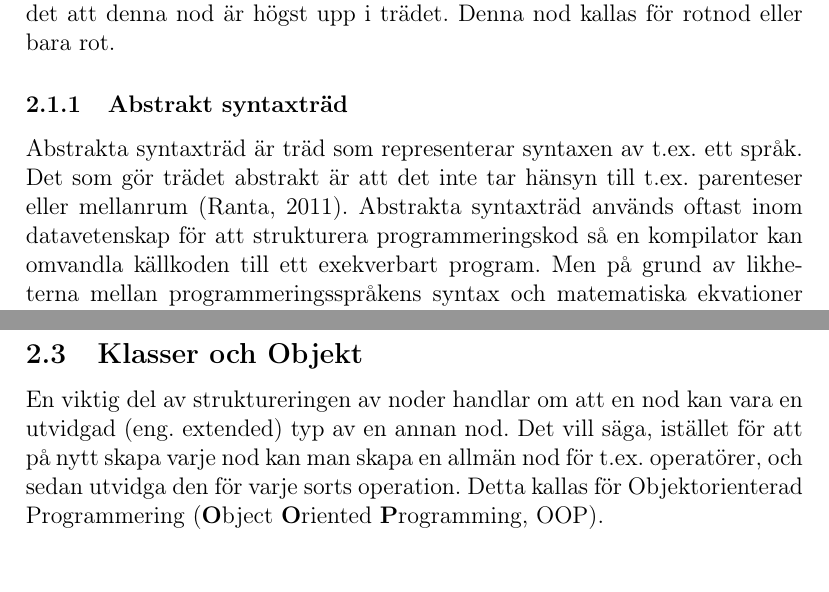
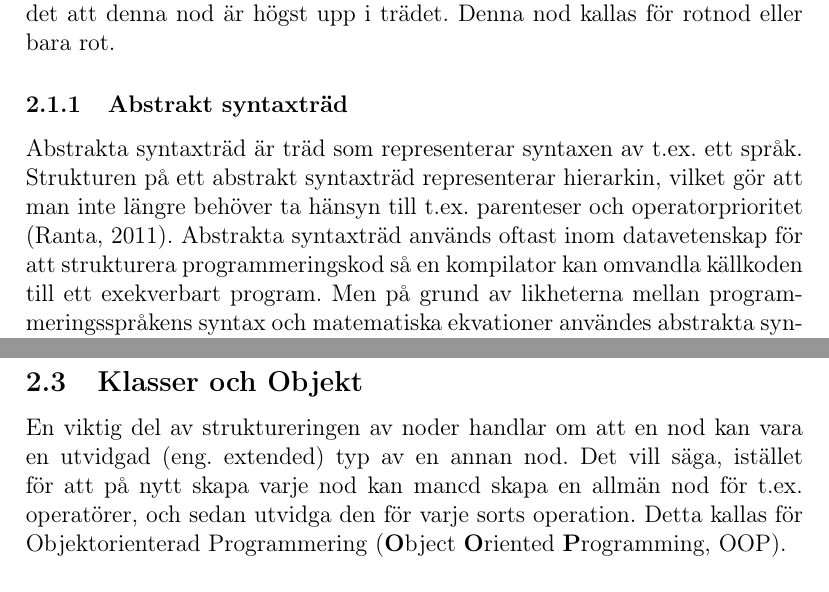
Before and after one commit to ALI-Team/ga-rapport, a LaTeX paper (rapport.tex): two parts of pages 6 and 7 of 25, joined at a grey line, cut so that both start at the same text. Compiled offline with pdfLaTeX.

Commit message:
abstrakt

```diff
--- a/rapport.tex
+++ b/rapport.tex
@@ -62,7 +62,7 @@ För att tolka ekvationer som är skrivna på vanlig form (e.x. \(5x + 10 = 15\)
 \label{subsec:trees}
 Inom datavetenskap beskrivs träd som en form av graf som används för att representera hierarkisk data. Ett träd inom matematiken består av noder som är sammansatta på så vis att varje nod kan innefatta ett eller flera barn, som i sig också är noder. I det här dokumentet kallas barnen för subnoder. En subnods ``förälder'' kallas just så: förälder. Noder måste ha ett värde eller representera en operation, men det finns dock inget krav på att en nod måste ha subnoder. Dessa noder kallas löv.  Om en nod inte har en förälder betyder det att denna nod är högst upp i trädet. Denna nod kallas för rotnod eller bara rot.
 \subsubsection{Abstrakt syntaxträd}
-Abstrakta syntaxträd är träd som representerar syntaxen av t.ex. ett språk. Det som gör trädet abstrakt är att det inte tar hänsyn till t.ex. parenteser eller mellanrum (Ranta, 2011). Abstrakta syntaxträd används oftast inom datavetenskap för att strukturera programmeringskod så en kompilator kan omvandla källkoden till ett exekverbart program. Men på grund av likheterna mellan programmeringsspråkens syntax och matematiska ekvationer användes abstrakta syntaxträd i detta arbete.
+Abstrakta syntaxträd är träd som representerar syntaxen av t.ex. ett språk. Strukturen på ett abstrakt syntaxträd representerar hierarkin, vilket gör att man inte längre behöver ta hänsyn till t.ex. parenteser och operatorprioritet (Ranta, 2011). Abstrakta syntaxträd används oftast inom datavetenskap för att strukturera programmeringskod så en kompilator kan omvandla källkoden till ett exekverbart program. Men på grund av likheterna mellan programmeringsspråkens syntax och matematiska ekvationer användes abstrakta syntaxträd i detta arbete.
 \subsection{Multinomialsatsen}
 För att utveckla multinom (e.x \((a+b+c)^3\))  används multinomialsatsen. Som man kan ana på namnet liknar multinomialsatsen binomialsatsen. Skillnaden är att multinomialsatsen är ett mer generaliserat sätt att beskriva utveckling av polynom, och är alltså ej begränsad till endast binom. Satsen lyder (ProofWiki, 2016):
 \[(a_{1}+a_{2}+\ldots+a_{m})^{n}=\displaystyle\sum_{k_{1}+\dots+k_{m}=n}\binom{n}{k_{1},k_{2},\dots,k_{m}}a_{1}^{k_{1}}\cdot\ldots\cdot a_{m}^{k_{m}}\]
@@ -74,7 +74,7 @@ Ett exempel på binomialsatsen lyder:
 \newpage
 \subsection{Klasser och Objekt}
 \label{subsection:klasserochobjekt}
-En viktig del av struktureringen av noder handlar om att en nod kan vara en utvidgad (eng. extended) typ av en annan nod. Det vill säga, istället för att på nytt skapa varje nod kan man skapa en allmän nod för t.ex. operatörer, och sedan utvidga den för varje sorts operation. Detta kallas för Objektorienterad Programmering (\textbf{O}bject \textbf{O}riented \textbf{P}rogramming, OOP).
+En viktig del av struktureringen av noder handlar om att en nod kan vara en utvidgad (eng. extended) typ av en annan nod. Det vill säga, istället för att på nytt skapa varje nod kan mancd  skapa en allmän nod för t.ex. operatörer, och sedan utvidga den för varje sorts operation. Detta kallas för Objektorienterad Programmering (\textbf{O}bject \textbf{O}riented \textbf{P}rogramming, OOP).
 \subsubsection{Objektorienterad programmering}
 \label{subsubsection:oop}
 Objektorienterad programmering fungerar genom att man för varje föremål, struktur, etc. man vill beskriva i ett program har en s.k. klass. En klass är en abstrakt modellering av ett objekt; dvs. den innehåller definitioner för egenskaper och funktioner. (Kan t.ex. liknas vid en ritning; klassen innehåller information om strukturen, men är i sig inte en färdig produkt.). Sedan används klassen för att skapa objekt som kan fylla på med värden på attributerna och faktiskt utföra de beskrivna handlingarna. Ett exempel är att föreställa sig klassen Bil. I denna klass är det definierat att varje bil har t.ex en färg, maxhastighet, osv. Den har också vissa handlingar (alt. metoder) beskrivna; man kan köra bilen, tanka den, osv. Detta är beskrivningen av klassen Bil, och det är väldigt viktigt att komma ihåg att klassen, dvs. definitionen av bilen i sig ej är en bil. Istället skapas en instans av klassen bil; alltså kan man säga att objektet är skapat med klassen som ritning. Vi återvänder till Bil-exemplet och skapar ett objekt; en bil med färgen blå och maxhastighet 200 km/h. Denna teoretiska bil kan nu köras, tankas osv.
```
